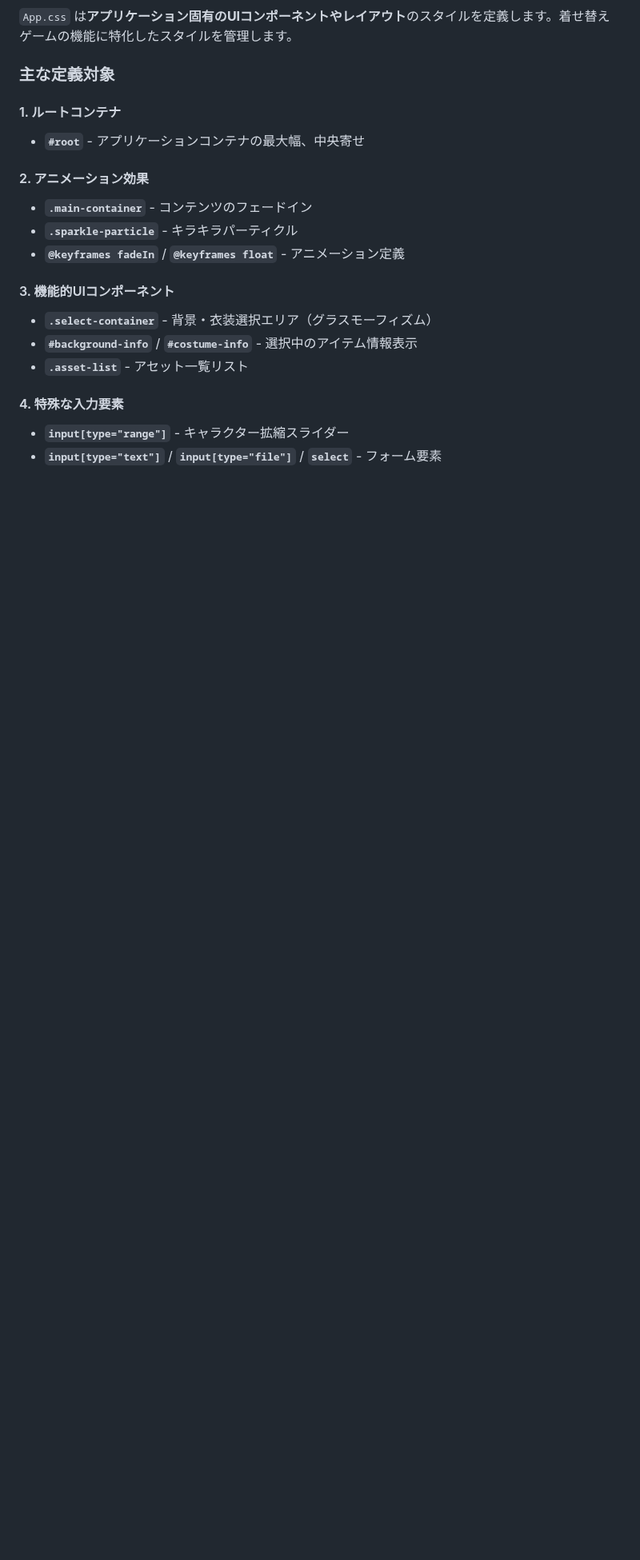
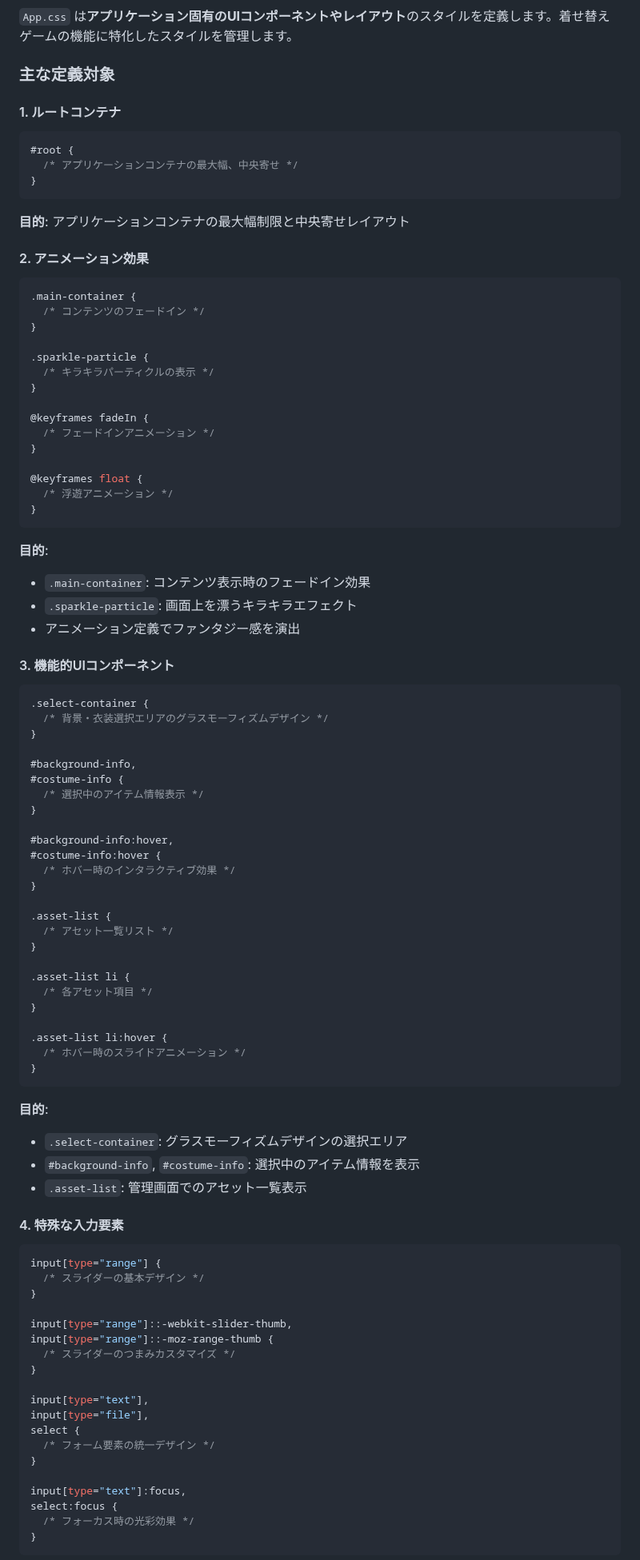
Before and after one commit to mappi-pr/AiraPJ, a Markdown page: doc/CSS.md, the part around one of its changes. Shown at 80% size. GitHub-like rendering; blank space fills up the shorter version.

````diff
--- a/doc/CSS.md
+++ b/doc/CSS.md
@@ -77,18 +151,96 @@ src/
 ### 主な定義対象
 
 #### 1. ルートコンテナ
-- **`#root`** - アプリケーションコンテナの最大幅、中央寄せ
+
+```css
+#root {
+  /* アプリケーションコンテナの最大幅、中央寄せ */
+}
+```
+
+**目的**: アプリケーションコンテナの最大幅制限と中央寄せレイアウト
 
 #### 2. アニメーション効果
-- **`.main-container`** - コンテンツのフェードイン
-- **`.sparkle-particle`** - キラキラパーティクル
-- **`@keyframes fadeIn`** / **`@keyframes float`** - アニメーション定義
+
+```css
+.main-container {
+  /* コンテンツのフェードイン */
+}
+
+.sparkle-particle {
+  /* キラキラパーティクルの表示 */
+}
+
+@keyframes fadeIn {
+  /* フェードインアニメーション */
+}
+
+@keyframes float {
+  /* 浮遊アニメーション */
+}
+```
+
+**目的**:
+- `.main-container`: コンテンツ表示時のフェードイン効果
+- `.sparkle-particle`: 画面上を漂うキラキラエフェクト
+- アニメーション定義でファンタジー感を演出
 
 #### 3. 機能的UIコンポーネント
-- **`.select-container`** - 背景・衣装選択エリア（グラスモーフィズム）
-- **`#background-info`** / **`#costume-info`** - 選択中のアイテム情報表示
-- **`.asset-list`** - アセット一覧リスト
+
+```css
+.select-container {
+  /* 背景・衣装選択エリアのグラスモーフィズムデザイン */
+}
+
+#background-info,
+#costume-info {
+  /* 選択中のアイテム情報表示 */
+}
+
+#background-info:hover,
+#costume-info:hover {
+  /* ホバー時のインタラクティブ効果 */
+}
+
+.asset-list {
+  /* アセット一覧リスト */
+}
+
+.asset-list li {
+  /* 各アセット項目 */
+}
+
+.asset-list li:hover {
+  /* ホバー時のスライドアニメーション */
+}
+```
+
+**目的**:
+- `.select-container`: グラスモーフィズムデザインの選択エリア
+- `#background-info`, `#costume-info`: 選択中のアイテム情報を表示
+- `.asset-list`: 管理画面でのアセット一覧表示
 
 #### 4. 特殊な入力要素
-- **`input[type="range"]`** - キャラクター拡縮スライダー
-- **`input[type="text"]`** / **`input[type="file"]`** / **`select`** - フォーム要素
+
+```css
+input[type="range"] {
+  /* スライダーの基本デザイン */
+}
+
+input[type="range"]::-webkit-slider-thumb,
+input[type="range"]::-moz-range-thumb {
+  /* スライダーのつまみカスタマイズ */
+}
+
+input[type="text"],
+input[type="file"],
+select {
+  /* フォーム要素の統一デザイン */
+}
+
+input[type="text"]:focus,
+select:focus {
+  /* フォーカス時の光彩効果 */
+}
+```
+
````
Also changed, not shown: other parts of doc/CSS.md (+135 -13 lines).
